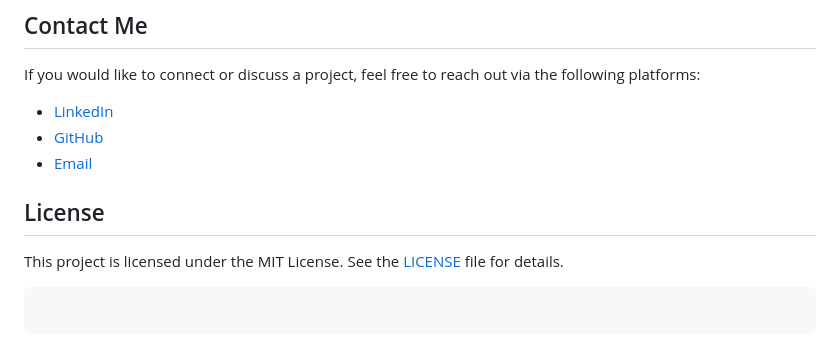
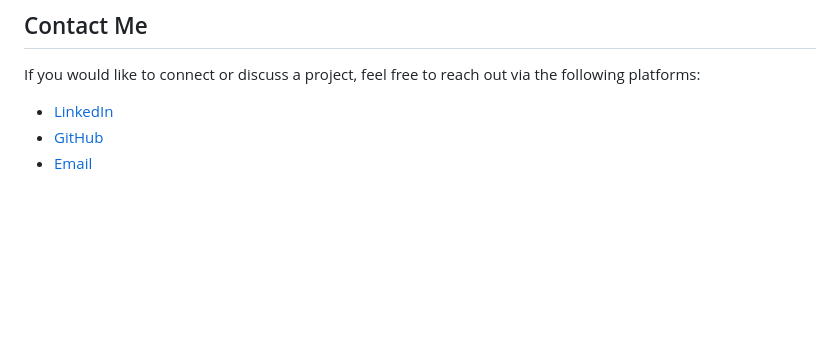
Before and after one commit to tobangado69/rohimdev.com, a Markdown page: README.md, the part around the change. Drawn GitHub-style; blank space fills up the shorter version.

Commit message:
delete license

````diff
--- a/README.md
+++ b/README.md
@@ -162,11 +162,3 @@ If you would like to connect or discuss a project, feel free to reach out via th
 - [LinkedIn](https://www.linkedin.com/in/tobangado/)
 - [GitHub](https://github.com/tobangado69)
 - [Email](mailto:rohimjoy70@gmail.com)
-
-## License
-
-This project is licensed under the MIT License. See the [LICENSE](LICENSE) file for details.
-
-```
-
-```
````
